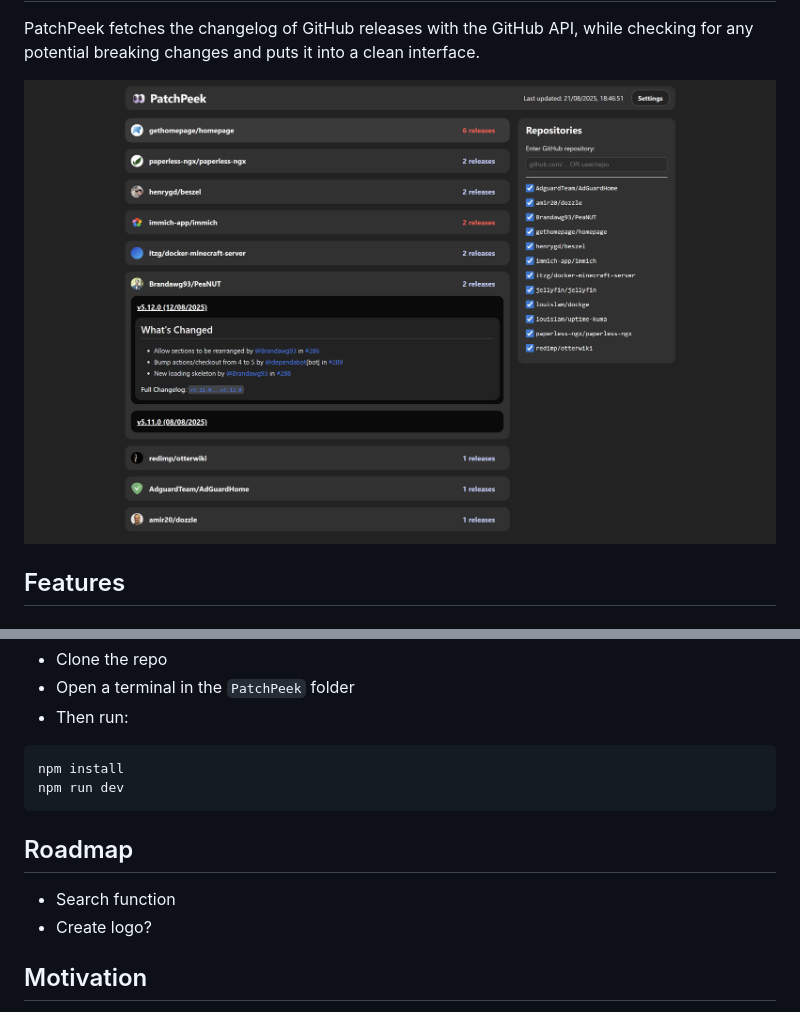
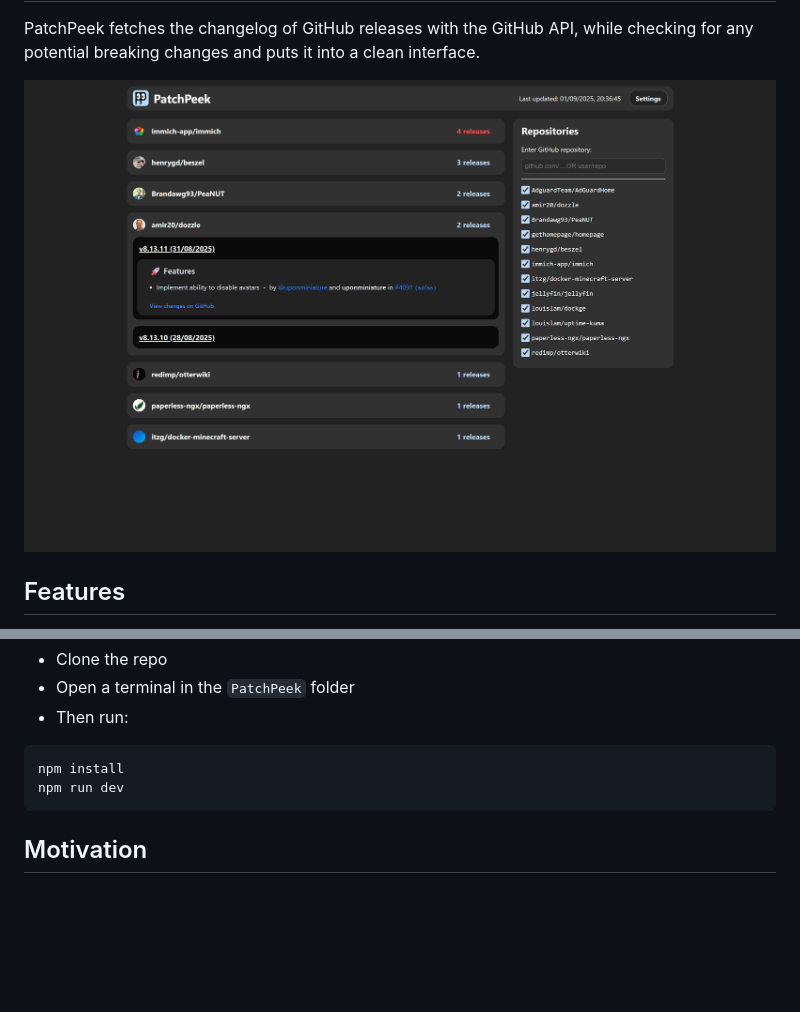
Before and after one commit to LDannijs/PatchPeek, a Markdown page: README.md, 2 parts joined by grey strips. GitHub-like rendering; pictures changed too: screenshot.png; blank space fills up the shorter version.

Commit message:
Add logo!

````diff
--- a/README.md
+++ b/README.md
@@ -68,11 +70,6 @@ npm install
 npm run dev
 ```
 
-## Roadmap
-
-- Search function
-- Create logo?
-
 ## Motivation
 
 This project came to fruition from me wanting to quickly know if any updates I were to do to my docker containers would break anything. I have used RSS feeds, discord notifications, etc. but they all felt too cumbersome to quickly check.
````
Also changed, not shown: other parts of README.md (+3 -1 lines), 4 other files.
